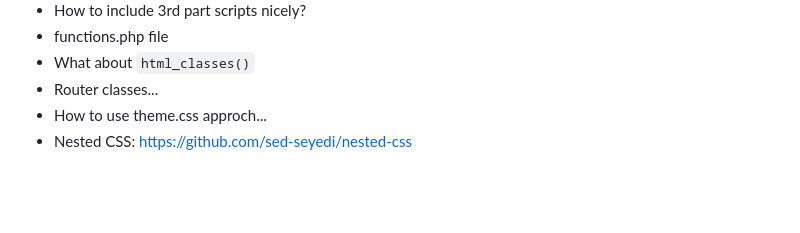
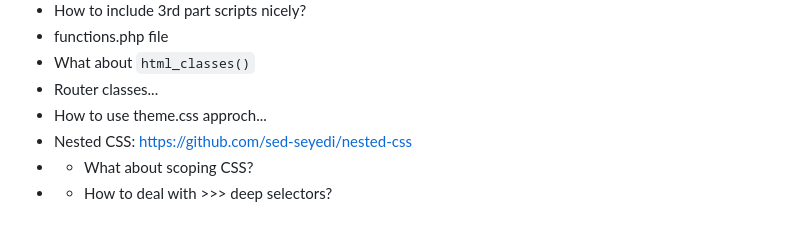
Before and after one commit to drewbaker/wp-easy-theme, a Markdown page: README.md, the part around the change. Drawn GitHub-style; blank space fills up the shorter version.

```diff
--- a/README.md
+++ b/README.md
@@ -124,3 +124,5 @@ $el.click(()=>{
 - Router classes...
 - How to use theme.css approch...
 - Nested CSS: https://github.com/sed-seyedi/nested-css
+- - What about scoping CSS?
+- - How to deal with >>> deep selectors?
```
